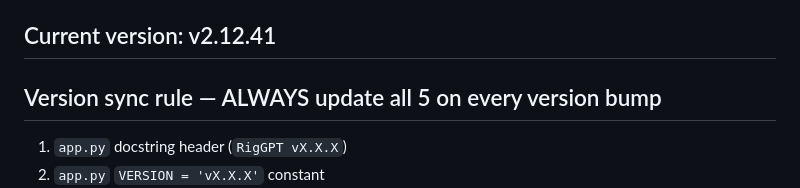
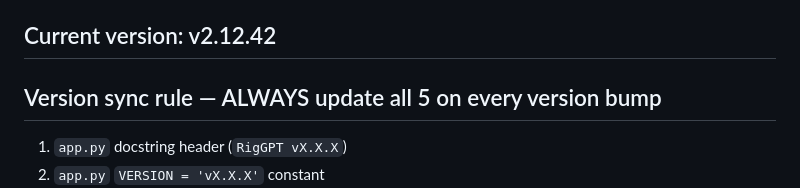
Before and after one commit to afitnacode/riggpt, a Markdown page: CLAUDE.md, the part around the change. Drawn GitHub-style.

Commit message:
v2.12.42 - Bump version strings

```diff
--- a/CLAUDE.md
+++ b/CLAUDE.md
@@ -25,7 +25,7 @@ CLAUDE.md               This file — read on startup
   - `/home/riggpt/app_settings.json` — all settings
   - `/home/riggpt/api_keys.json` — API credentials
 
-## Current version: v2.12.41
+## Current version: v2.12.42
 
 ## Version sync rule — ALWAYS update all 5 on every version bump
 1. `app.py` docstring header (`RigGPT vX.X.X`)
```
